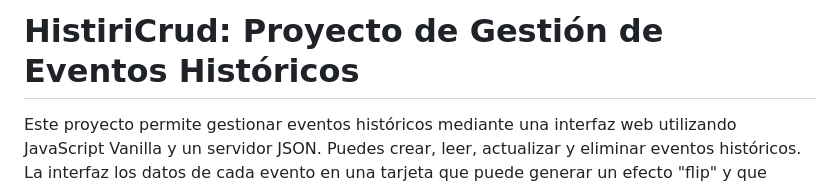
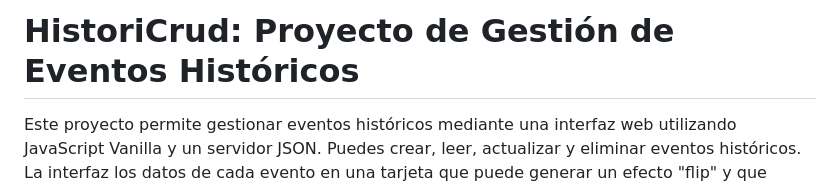
Before and after one commit to merkandez/historicrud, a Markdown page: README.md, the part around the change. Drawn GitHub-style.

Commit message:
Readme correction

```diff
--- a/README.md
+++ b/README.md
@@ -1,4 +1,4 @@
-# HistiriCrud: Proyecto de Gestión de Eventos Históricos
+# HistoriCrud: Proyecto de Gestión de Eventos Históricos
 
 Este proyecto permite gestionar eventos históricos mediante una interfaz web utilizando JavaScript Vanilla y un servidor JSON. Puedes crear, leer, actualizar y eliminar eventos históricos. La interfaz los datos de cada evento en una tarjeta que puede generar un efecto "flip" y que permite ver la descripción de cada elemento organizado en un documento JSON.
 
```
